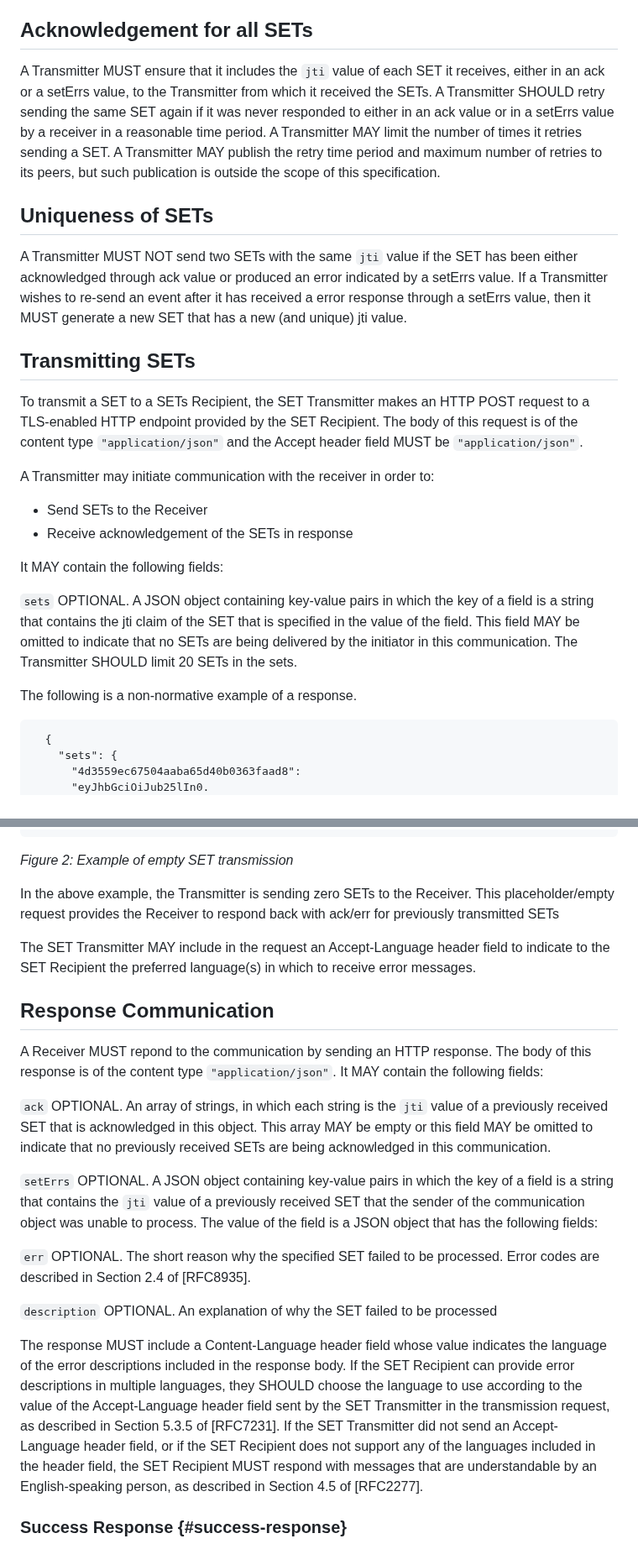
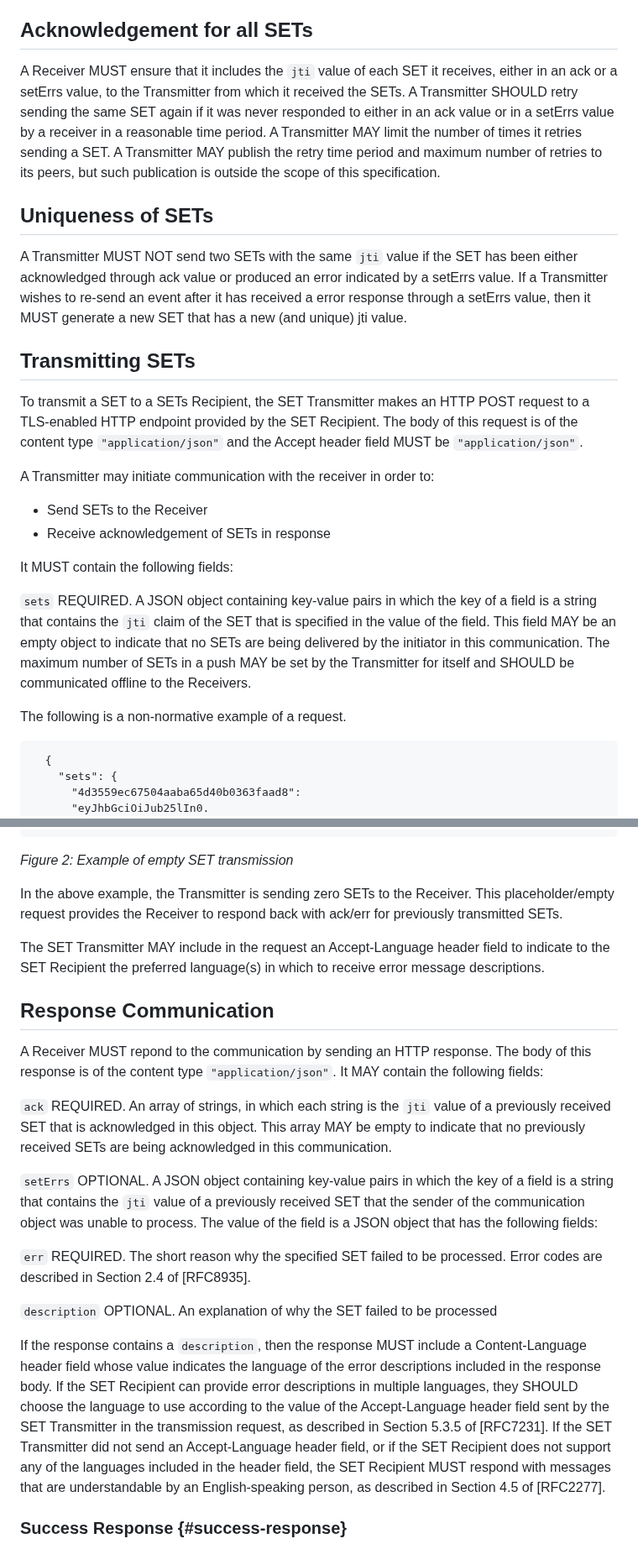
Before and after one commit to appsdesh/draft-deshpande-secevent-http-multi-set-push, a Markdown page: draft-deshpande-secevent-http-multi-set-push.md, 2 parts joined by grey strips. Shown at 84% size. GitHub-like rendering.

```diff
--- a/draft-deshpande-secevent-http-multi-set-push.md
+++ b/draft-deshpande-secevent-http-multi-set-push.md
@@ -84,9 +87,11 @@ After successful (acknowledged) SET delivery, SET Transmitters are not required
 Upon receiving a SET, the SET Recipient reads the SET and validates it in the manner described in {{Section 2 of RFC8935}}. The SET Recipient MUST acknowledge receipt to the SET Transmitter, and SHOULD do so in a timely fashion (e.g., miliseconds). The SET Recipient SHALL NOT use the event acknowledgement mechanism to report event errors other than those relating to the parsing and validation of the SET.
 
 ## Acknowledgement for all SETs
-A Transmitter MUST ensure that it includes the `jti` value of each SET it receives, either in an ack or a setErrs value, to the Transmitter from which it received the SETs. A Transmitter SHOULD retry sending the same SET again if it was never responded to either in an ack value or in a setErrs value by a receiver in a reasonable time period. A Transmitter MAY limit the number of times it retries sending a SET. A Transmitter MAY publish the retry time period and maximum number of retries to its peers, but such publication is outside the scope of this specification.
+
+A Receiver MUST ensure that it includes the `jti` value of each SET it receives, either in an ack or a setErrs value, to the Transmitter from which it received the SETs. A Transmitter SHOULD retry sending the same SET again if it was never responded to either in an ack value or in a setErrs value by a receiver in a reasonable time period. A Transmitter MAY limit the number of times it retries sending a SET. A Transmitter MAY publish the retry time period and maximum number of retries to its peers, but such publication is outside the scope of this specification.
 
 ## Uniqueness of SETs
+
 A Transmitter MUST NOT send two SETs with the same `jti` value if the SET has been either acknowledged through ack value or produced an error indicated by a setErrs value. If a Transmitter wishes to re-send an event after it has received a error response through a setErrs value, then it MUST generate a new SET that has a new (and unique) jti value.
 
 ## Transmitting SETs
@@ -95,16 +100,16 @@ To transmit a SET to a SETs Recipient, the SET Transmitter makes an HTTP POST re
 
 A Transmitter may initiate communication with the receiver in order to:
 
- -  Send SETs to the Receiver
- -  Receive acknowledgement of the SETs in response
+-  Send SETs to the Receiver
+-  Receive acknowledgement of SETs in response
 
- It MAY contain the following fields:
+It MUST contain the following fields:
 
 `sets`
-OPTIONAL. A JSON object containing key-value pairs in which the key of a field is a string that contains the jti claim of the SET that is specified in the value of the field. This field MAY be omitted to indicate that no SETs are being delivered by the initiator in this communication. The Transmitter SHOULD limit 20 SETs in the sets.
+REQUIRED. A JSON object containing key-value pairs in which the key of a field is a string that contains the `jti` claim of the SET that is specified in the value of the field. This field MAY be an empty object to indicate that no SETs are being delivered by the initiator in this communication. The maximum number of SETs in a push MAY be set by the Transmitter for itself and SHOULD be communicated offline to the Receivers.
 
 
-The following is a non-normative example of a response.
+The following is a non-normative example of a request.
 
       {
         "sets": {
@@ -144,27 +149,27 @@ In the above example, the Transmitter is sending 2 SETs to the Receiver.
 
 _Figure 2: Example of empty SET transmission_
 
-In the above example, the Transmitter is sending zero SETs to the Receiver. This placeholder/empty request provides the Receiver to respond back with ack/err for previously transmitted SETs
+In the above example, the Transmitter is sending zero SETs to the Receiver. This placeholder/empty request provides the Receiver to respond back with ack/err for previously transmitted SETs.
 
-The SET Transmitter MAY include in the request an Accept-Language header field to indicate to the SET Recipient the preferred language(s) in which to receive error messages.
+The SET Transmitter MAY include in the request an Accept-Language header field to indicate to the SET Recipient the preferred language(s) in which to receive error message descriptions.
 
 ## Response Communication
 
 A Receiver MUST repond to the communication by sending an HTTP response. The body of this response is of the content type `"application/json"`. It MAY contain the following fields:
 
 `ack`
-OPTIONAL. An array of strings, in which each string is the `jti` value of a previously received SET that is acknowledged in this object. This array MAY be empty or this field MAY be omitted to indicate that no previously received SETs are being acknowledged in this communication.
+REQUIRED. An array of strings, in which each string is the `jti` value of a previously received SET that is acknowledged in this object. This array MAY be empty to indicate that no previously received SETs are being acknowledged in this communication.
 
 `setErrs`
 OPTIONAL. A JSON object containing key-value pairs in which the key of a field is a string that contains the `jti` value of a previously received SET that the sender of the communication object was unable to process. The value of the field is a JSON object that has the following fields:
 
 `err`
-OPTIONAL. The short reason why the specified SET failed to be processed. Error codes are described in Section 2.4 of [RFC8935].
+REQUIRED. The short reason why the specified SET failed to be processed. Error codes are described in Section 2.4 of [RFC8935].
 
 `description`
 OPTIONAL. An explanation of why the SET failed to be processed
 
-The response MUST include a Content-Language header field whose value indicates the language of the error descriptions included in the response body. If the SET Recipient can provide error descriptions in multiple languages, they SHOULD choose the language to use according to the value of the Accept-Language header field sent by the SET Transmitter in the transmission request, as described in Section 5.3.5 of [RFC7231]. If the SET Transmitter did not send an Accept-Language header field, or if the SET Recipient does not support any of the languages included in the header field, the SET Recipient MUST respond with messages that are understandable by an English-speaking person, as described in Section 4.5 of [RFC2277].
+If the response contains a `description`, then the response MUST include a Content-Language header field whose value indicates the language of the error descriptions included in the response body. If the SET Recipient can provide error descriptions in multiple languages, they SHOULD choose the language to use according to the value of the Accept-Language header field sent by the SET Transmitter in the transmission request, as described in Section 5.3.5 of [RFC7231]. If the SET Transmitter did not send an Accept-Language header field, or if the SET Recipient does not support any of the languages included in the header field, the SET Recipient MUST respond with messages that are understandable by an English-speaking person, as described in Section 4.5 of [RFC2277].
 
 ### Success Response {#success-response}
 
```
Also changed, not shown: other parts of draft-deshpande-secevent-http-multi-set-push.md (+30 -21 lines).
